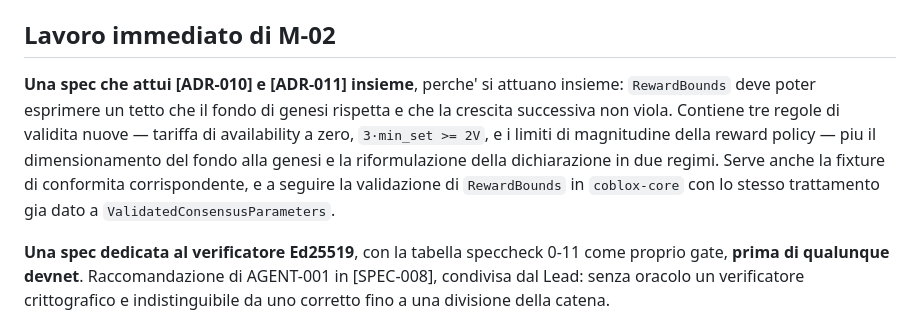
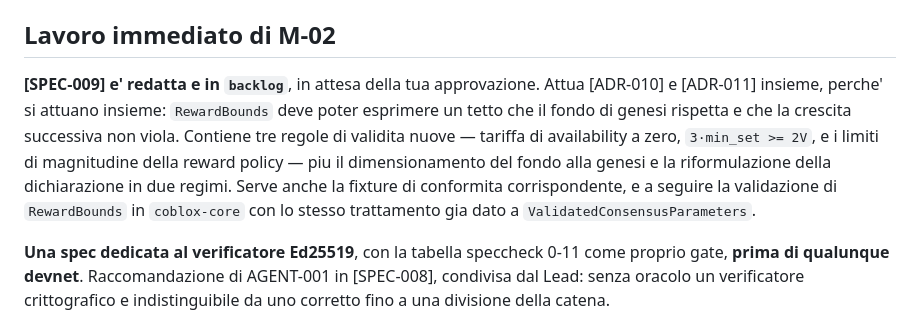
Before and after one commit to fathorMB/CobloxNetwork, a Markdown page: .lmbrain/STATUS.md, the part around the change. Drawn GitHub-style.

```diff
--- a/.lmbrain/STATUS.md
+++ b/.lmbrain/STATUS.md
@@ -80,7 +80,7 @@ Risolti, tutti il 2026-08-25 — **cinque su dieci**: [DEBT-001] con la run CI v
 
 ## Lavoro immediato di M-02
 
-**Una spec che attui [ADR-010] e [ADR-011] insieme**, perche' si attuano insieme: `RewardBounds` deve poter esprimere un tetto che il fondo di genesi rispetta e che la crescita successiva non viola. Contiene tre regole di validita nuove — tariffa di availability a zero, `3·min_set >= 2V`, e i limiti di magnitudine della reward policy — piu il dimensionamento del fondo alla genesi e la riformulazione della dichiarazione in due regimi. Serve anche la fixture di conformita corrispondente, e a seguire la validazione di `RewardBounds` in `coblox-core` con lo stesso trattamento gia dato a `ValidatedConsensusParameters`.
+**[SPEC-009] e' redatta e in `backlog`**, in attesa della tua approvazione. Attua [ADR-010] e [ADR-011] insieme, perche' si attuano insieme: `RewardBounds` deve poter esprimere un tetto che il fondo di genesi rispetta e che la crescita successiva non viola. Contiene tre regole di validita nuove — tariffa di availability a zero, `3·min_set >= 2V`, e i limiti di magnitudine della reward policy — piu il dimensionamento del fondo alla genesi e la riformulazione della dichiarazione in due regimi. Serve anche la fixture di conformita corrispondente, e a seguire la validazione di `RewardBounds` in `coblox-core` con lo stesso trattamento gia dato a `ValidatedConsensusParameters`.
 
 **Una spec dedicata al verificatore Ed25519**, con la tabella speccheck 0-11 come proprio gate, **prima di qualunque devnet**. Raccomandazione di AGENT-001 in [SPEC-008], condivisa dal Lead: senza oracolo un verificatore crittografico e indistinguibile da uno corretto fino a una divisione della catena.
 
```
Also changed, not shown: .lmbrain/ROADMAP.md (+1 -1 lines), 1 other file.
